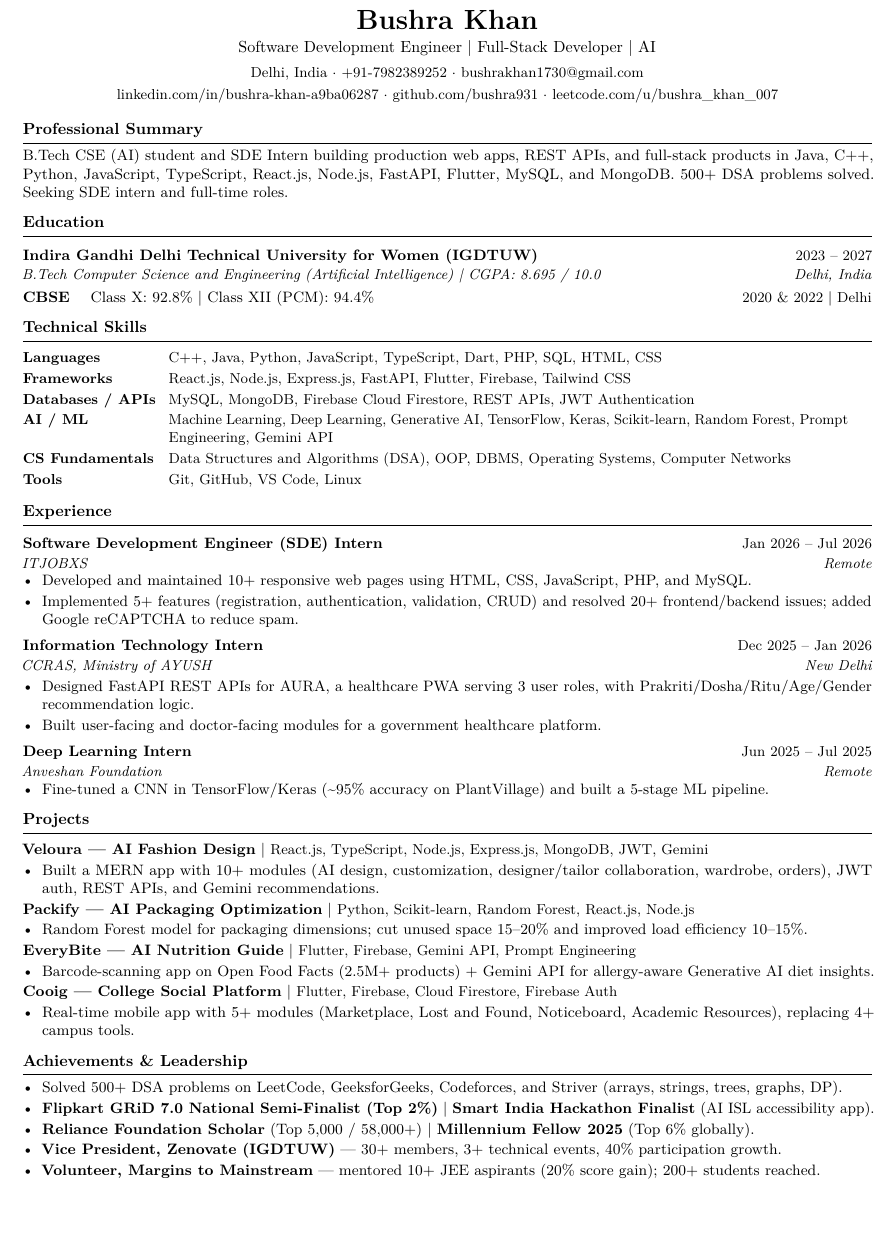
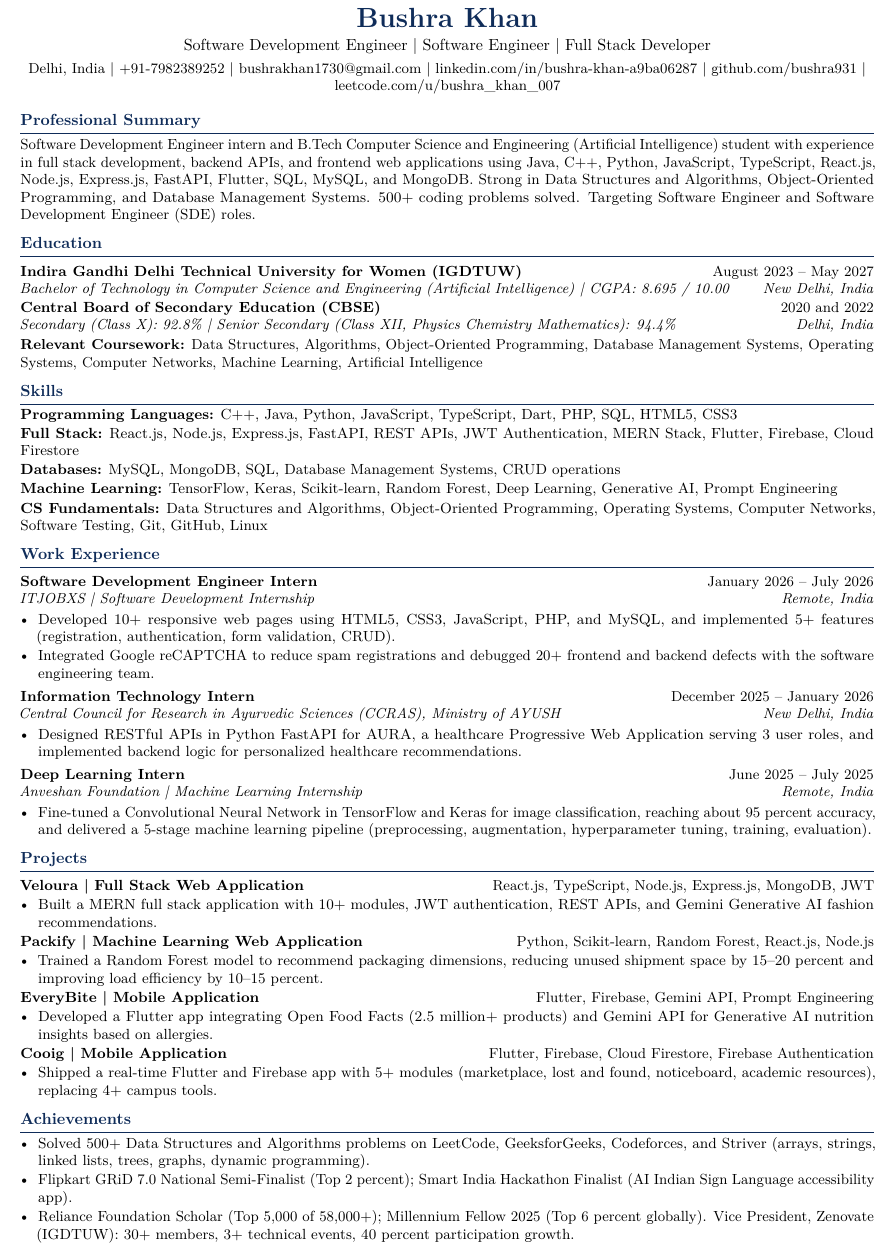
Before and after one commit to Daniyah-Rehman-20/AI-project, a LaTeX CV (bushra-resume.tex): part of the page, cut so that both start at the same text, the shorter picture padded with empty space. Compiled offline with pdfLaTeX.

Commit message:
Raise ATS parseability with a professional one-page SDE template
Drop tables and minipages, use standard headings (Work Experience,
Skills), full-month dates, and spelled-out SDE keywords while keeping
a single A4 page.

Co-authored-by: Daniyah-Rehman-20 <Daniyah-Rehman-20@users.noreply.github.com>

```diff
--- a/bushra-resume.tex
+++ b/bushra-resume.tex
@@ -1,10 +1,10 @@
 %------------------------------------------------------------------------------
-% Bushra Khan — SDE Resume (Overleaf)
-% Compiler: pdfLaTeX  |  Paper: A4 portrait  |  One page
+% Bushra Khan — Software Development Engineer Resume
+% Overleaf: pdfLaTeX | A4 portrait | 1 page | ATS-safe (no tables, no minipage)
 %------------------------------------------------------------------------------
 \documentclass[a4paper,10pt]{article}
 
-\usepackage[top=0.85cm,bottom=0.85cm,left=1.2cm,right=1.2cm]{geometry}
+\usepackage[top=0.72cm,bottom=0.72cm,left=1.15cm,right=1.15cm]{geometry}
 \usepackage{titlesec}
 \usepackage{enumitem}
 \usepackage[hidelinks]{hyperref}
@@ -19,9 +22,10 @@
 \setlength{\parskip}{0pt}
 
 \hypersetup{
-  pdftitle={Bushra Khan - Software Development Engineer Resume},
-  pdfauthor={Bushra Khan}
+  pdftitle={Bushra Khan Software Development Engineer Resume},
+  pdfauthor={Bushra Khan},
+  pdfsubject={Software Development Engineer Full Stack Developer},
+  pdfkeywords={Software Development Engineer, Software Engineer, Full Stack Developer, Java, C++, Python, JavaScript, React.js, Node.js, REST API, SQL, Data Structures, Algorithms, Machine Learning}
 }
 
-\titleformat{\section}{\normalsize\bfseries\raggedright}{}{0em}{}[\vspace{1.5pt}{\titlerule}]
-\titlespacing*{\section}{0pt}{7pt}{4pt}
+\titleformat{\section}{\normalsize\bfseries\color{heading}\raggedright}{}{0em}{}[\color{heading}\vspace{1pt}\titlerule]
@@ -44,90 +42,85 @@
 }
 
 \begin{document}
-\fontsize{9.4}{11.4}\selectfont
+\fontsize{9.15}{10.9}\selectfont
 
 \begin{center}
-  {\LARGE\bfseries Bushra Khan}\\[3pt]
-  {\normalsize Software Development Engineer \textbar\ Full-Stack Developer \textbar\ AI}\\[4pt]
-  {\small Delhi, India $\cdot$ +91-7982389252 $\cdot$
-  \href{mailto:bushrakhan1730@gmail.com}{bushrakhan1730@gmail.com}}\\[2pt]
-  {\small
-  \href{https://www.linkedin.com/in/bushra-khan-a9ba06287/}{linkedin.com/in/bushra-khan-a9ba06287} $\cdot$
-  \href{https://github.com/bushra931}{github.com/bushra931} $\cdot$
+  {\LARGE\bfseries\color{heading} Bushra Khan}\\[3pt]
+  {\normalsize Software Development Engineer \textbar\ Software Engineer \textbar\ Full Stack Developer}\\[3.5pt]
+  {\small Delhi, India \textbar\ +91-7982389252 \textbar\
+  \href{mailto:bushrakhan1730@gmail.com}{bushrakhan1730@gmail.com} \textbar\
+  \href{https://www.linkedin.com/in/bushra-khan-a9ba06287/}{linkedin.com/in/bushra-khan-a9ba06287} \textbar\
+  \href{https://github.com/bushra931}{github.com/bushra931} \textbar\
   \href{https://leetcode.com/u/bushra_khan_007/}{leetcode.com/u/bushra\_khan\_007}}
 \end{center}
 
 \section{Professional Summary}
-B.Tech CSE (AI) student and SDE Intern building production web apps, REST APIs, and full-stack products in Java, C++, Python, JavaScript, TypeScript, React.js, Node.js, FastAPI, Flutter, MySQL, and MongoDB. 500+ DSA problems solved. Seeking SDE intern and full-time roles.
+Software Development Engineer intern and B.Tech Computer Science and Engineering (Artificial Intelligence) student with experience in full stack development, backend APIs, and frontend web applications using Java, C++, Python, JavaScript, TypeScript, React.js, Node.js, Express.js, FastAPI, Flutter, SQL, MySQL, and MongoDB. Strong in Data Structures and Algorithms, Object-Oriented Programming, and Database Management Systems. 500+ coding problems solved. Targeting Software Engineer and Software Development Engineer (SDE) roles.
 
 \section{Education}
-\role{Indira Gandhi Delhi Technical University for Women (IGDTUW)}{2023 -- 2027}
-{B.Tech Computer Science and Engineering (Artificial Intelligence) \textbar\ CGPA: 8.695 / 10.0}{Delhi, India}
+\job{Indira Gandhi Delhi Technical University for Women (IGDTUW)}{August 2023 -- May 2027}
+{Bachelor of Technology in Computer Science and Engineering (Artificial Intelligence) \textbar\ CGPA: 8.695 / 10.00}{New Delhi, India}
+
+\noindent\textbf{Central Board of Secondary Education (CBSE)} \hfill {\small 2020 and 2022}\\[-0.4pt]
+{\small\textit{Secondary (Class X): 92.8\% \textbar\ Senior Secondary (Class XII, Physics Chemistry Mathematics): 94.4\%}}\hfill{\small\textit{Delhi, India}}
+
 \vspace{2pt}
-\noindent\textbf{CBSE} \quad Class X: 92.8\% \textbar\ Class XII (PCM): 94.4\% \hfill {\small 2020 \& 2022 \textbar\ Delhi}
+\noindent{\small\textbf{Relevant Coursework:} Data Structures, Algorithms, Object-Oriented Programming, Database Management Systems, Operating Systems, Computer Networks, Machine Learning, Artificial Intelligence}
 
-\section{Technical Skills}
-\renewcommand{\arraystretch}{1.18}
-{\small
-\noindent\begin{tabular}{@{}>{\bfseries}l@{\hspace{8pt}}p{0.80\linewidth}@{}}
-Languages & C++, Java, Python, JavaScript, TypeScript, Dart, PHP, SQL, HTML, CSS \\
-Frameworks & React.js, Node.js, Express.js, FastAPI, Flutter, Firebase, Tailwind CSS \\
-Databases / APIs & MySQL, MongoDB, Firebase Cloud Firestore, REST APIs, JWT Authentication \\
-AI / ML & Machine Learning, Deep Learning, Generative AI, TensorFlow, Keras, Scikit-learn, Random Forest, Prompt Engineering, Gemini API \\
-CS Fundamentals & Data Structures and Algorithms (DSA), OOP, DBMS, Operating Systems, Computer Networks \\
-Tools & Git, GitHub, VS Code, Linux \\
-\end{tabular}}
+\section{Skills}
+\noindent\textbf{Programming Languages:} C++, Java, Python, JavaScript, TypeScript, Dart, PHP, SQL, HTML5, CSS3\\[1pt]
+\textbf{Full Stack:} React.js, Node.js, Express.js, FastAPI, REST APIs, JWT Authentication, MERN Stack, Flutter, Firebase, Cloud Firestore\\[1pt]
+\textbf{Databases:} MySQL, MongoDB, SQL, Database Management Systems, CRUD operations\\[1pt]
+\textbf{Machine Learning:} TensorFlow, Keras, Scikit-learn, Random Forest, Deep Learning, Generative AI, Prompt Engineering\\[1pt]
+\textbf{CS Fundamentals:} Data Structures and Algorithms, Object-Oriented Programming, Operating Systems, Computer Networks, Software Testing, Git, GitHub, Linux
 
-\section{Experience}
-\role{Software Development Engineer (SDE) Intern}{Jan 2026 -- Jul 2026}
-{ITJOBXS}{Remote}
+\section{Work Experience}
+\job{Software Development Engineer Intern}{January 2026 -- July 2026}
+{ITJOBXS \textbar\ Software Development Internship}{Remote, India}
 \begin{itemize}
-  \item Developed and maintained 10+ responsive web pages using HTML, CSS, JavaScript, PHP, and MySQL.
-  \item Implemented 5+ features (registration, authentication, validation, CRUD) and resolved 20+ frontend/backend issues; added Google reCAPTCHA to reduce spam.
+  \item Developed 10+ responsive web pages using HTML5, CSS3, JavaScript, PHP, and MySQL, and implemented 5+ features (registration, authentication, form validation, CRUD).
+  \item Integrated Google reCAPTCHA to reduce spam registrations and debugged 20+ frontend and backend defects with the software engineering team.
 \end{itemize}
 
-\role{Information Technology Intern}{Dec 2025 -- Jan 2026}
-{CCRAS, Ministry of AYUSH}{New Delhi}
+\job{Information Technology Intern}{December 2025 -- January 2026}
+{Central Council for Research in Ayurvedic Sciences (CCRAS), Ministry of AYUSH}{New Delhi, India}
 \begin{itemize}
-  \item Designed FastAPI REST APIs for AURA, a healthcare PWA serving 3 user roles, with Prakriti/Dosha/Ritu/Age/Gender recommendation logic.
-  \item Built user-facing and doctor-facing modules for a government healthcare platform.
+  \item Designed RESTful APIs in Python FastAPI for AURA, a healthcare Progressive Web Application serving 3 user roles, and implemented backend logic for personalized healthcare recommendations.
 \end{itemize}
 
-\role{Deep Learning Intern}{Jun 2025 -- Jul 2025}
-{Anveshan Foundation}{Remote}
+\job{Deep Learning Intern}{June 2025 -- July 2025}
+{Anveshan Foundation \textbar\ Machine Learning Internship}{Remote, India}
 \begin{itemize}
-  \item Fine-tuned a CNN in TensorFlow/Keras (\textasciitilde95\% accuracy on PlantVillage) and built a 5-stage ML pipeline.
+  \item Fine-tuned a Convolutional Neural Network in TensorFlow and Keras for image classification, reaching about 95 percent accuracy, and delivered a 5-stage machine learning pipeline (preprocessing, augmentation, hyperparameter tuning, training, evaluation).
 \end{itemize}
 
 \section{Projects}
 \vspace{2pt}
-\noindent\textbf{\href{https://github.com/bushra931/veloura-dream-studio}{Veloura} --- AI Fashion Design} \textbar\ {\small React.js, TypeScript, Node.js, Express.js, MongoDB, JWT, Gemini}
+\noindent\textbf{\href{https://github.com/bushra931/veloura-dream-studio}{Veloura} \textbar\ Full Stack Web Application} \hfill {\small React.js, TypeScript, Node.js, Express.js, MongoDB, JWT}
 \begin{itemize}
-  \item Built a MERN app with 10+ modules (AI design, customization, designer/tailor collaboration, wardrobe, orders), JWT auth, REST APIs, and Gemini recommendations.
+  \item Built a MERN full stack application with 10+ modules, JWT authentication, REST APIs, and Gemini Generative AI fashion recommendations.
 \end{itemize}
 
-\noindent\textbf{\href{https://github.com/bushra931/Packify}{Packify} --- AI Packaging Optimization} \textbar\ {\small Python, Scikit-learn, Random Forest, React.js, Node.js}
+\noindent\textbf{\href{https://github.com/bushra931/Packify}{Packify} \textbar\ Machine Learning Web Application} \hfill {\small Python, Scikit-learn, Random Forest, React.js, Node.js}
 \begin{itemize}
-  \item Random Forest model for packaging dimensions; cut unused space 15--20\% and improved load efficiency 10--15\%.
+  \item Trained a Random Forest model to recommend packaging dimensions, reducing unused shipment space by 15--20 percent and improving load efficiency by 10--15 percent.
 \end{itemize}
 
-\noindent\textbf{\href{https://github.com/bushra931/EveryBitee}{EveryBite} --- AI Nutrition Guide} \textbar\ {\small Flutter, Firebase, Gemini API, Prompt Engineering}
+\noindent\textbf{\href{https://github.com/bushra931/EveryBitee}{EveryBite} \textbar\ Mobile Application} \hfill {\small Flutter, Firebase, Gemini API, Prompt Engineering}
 \begin{itemize}
-  \item Barcode-scanning app on Open Food Facts (2.5M+ products) + Gemini API for allergy-aware Generative AI diet insights.
+  \item Developed a Flutter app integrating Open Food Facts (2.5 million+ products) and Gemini API for Generative AI nutrition insights based on allergies.
 \end{itemize}
 
-\noindent\textbf{Cooig --- College Social Platform} \textbar\ {\small Flutter, Firebase, Cloud Firestore, Firebase Auth}
+\noindent\textbf{Cooig \textbar\ Mobile Application} \hfill {\small Flutter, Firebase, Cloud Firestore, Firebase Authentication}
 \begin{itemize}
-  \item Real-time mobile app with 5+ modules (Marketplace, Lost and Found, Noticeboard, Academic Resources), replacing 4+ campus tools.
+  \item Shipped a real-time Flutter and Firebase app with 5+ modules (marketplace, lost and found, noticeboard, academic resources), replacing 4+ campus tools.
 \end{itemize}
 
-\section{Achievements \& Leadership}
+\section{Achievements}
 \begin{itemize}
-  \item Solved 500+ DSA problems on LeetCode, GeeksforGeeks, Codeforces, and Striver (arrays, strings, trees, graphs, DP).
-  \item \textbf{Flipkart GRiD 7.0 National Semi-Finalist (Top 2\%)} \textbar\ \textbf{Smart India Hackathon Finalist} (AI ISL accessibility app).
-  \item \textbf{Reliance Foundation Scholar} (Top 5,000 / 58,000+) \textbar\ \textbf{Millennium Fellow 2025} (Top 6\% globally).
-  \item \textbf{Vice President, Zenovate (IGDTUW)} --- 30+ members, 3+ technical events, 40\% participation growth.
-  \item \textbf{Volunteer, Margins to Mainstream} --- mentored 10+ JEE aspirants (20\% score gain); 200+ students reached.
+  \item Solved 500+ Data Structures and Algorithms problems on LeetCode, GeeksforGeeks, Codeforces, and Striver (arrays, strings, linked lists, trees, graphs, dynamic programming).
+  \item Flipkart GRiD 7.0 National Semi-Finalist (Top 2 percent); Smart India Hackathon Finalist (AI Indian Sign Language accessibility app).
+  \item Reliance Foundation Scholar (Top 5,000 of 58,000+); Millennium Fellow 2025 (Top 6 percent globally). Vice President, Zenovate (IGDTUW): 30+ members, 3+ technical events, 40 percent participation growth.
 \end{itemize}
 
 \end{document}
```
Also changed, not shown: README.md, bushra-resume.tex (27 more changed lines).
